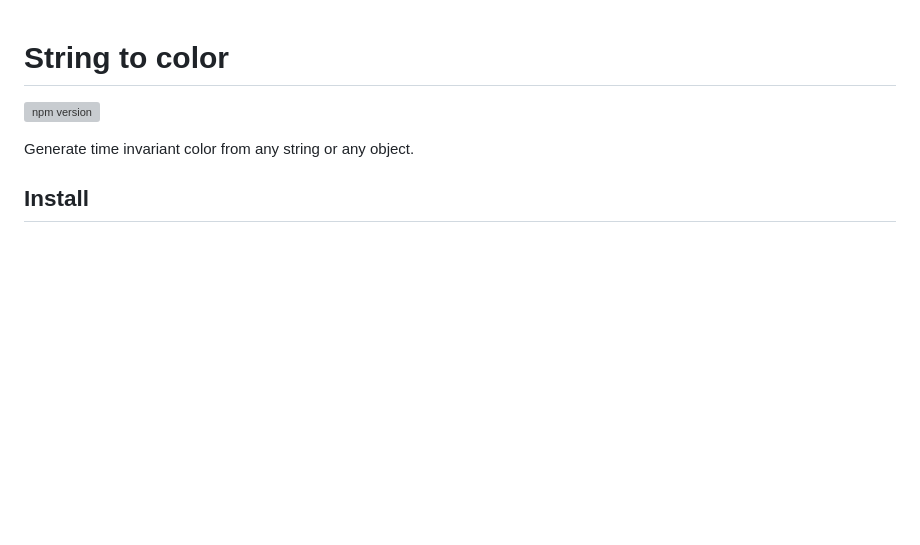
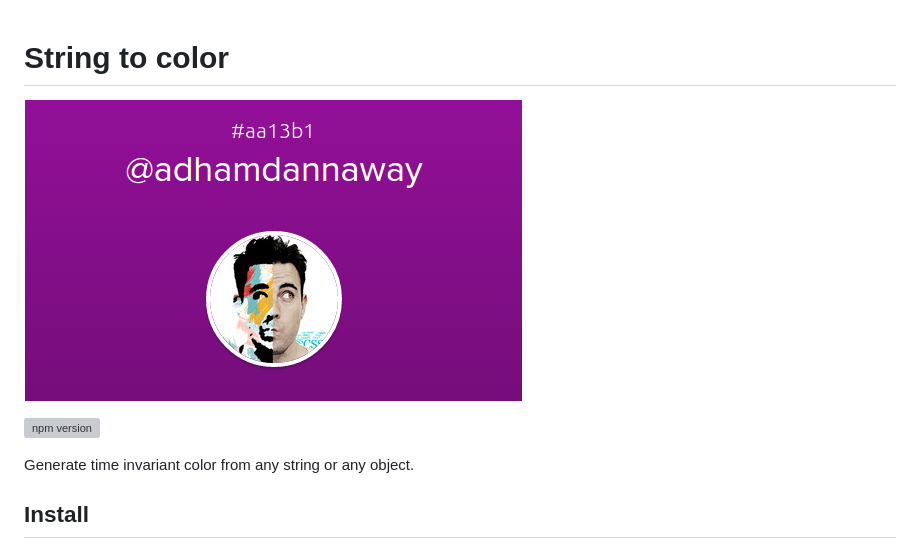
Before and after one commit to Gustu/string-to-color, a Markdown page: README.md, the part around the change. GitHub-like rendering; pictures changed too: assets/img.png (added); blank space fills up the shorter version; grey boxes are pictures that could not be loaded.

Commit message:
Adde sample image of usage in README.md

```diff
--- a/README.md
+++ b/README.md
@@ -1,4 +1,6 @@
 # String to color
+
+![Alt text](/assets/img.png?raw=true "Sample")
 
 [![npm version](https://badge.fury.io/js/string-to-color.svg)](https://badge.fury.io/js/string-to-color)
 
```
Also changed, not shown: 1 other file.
